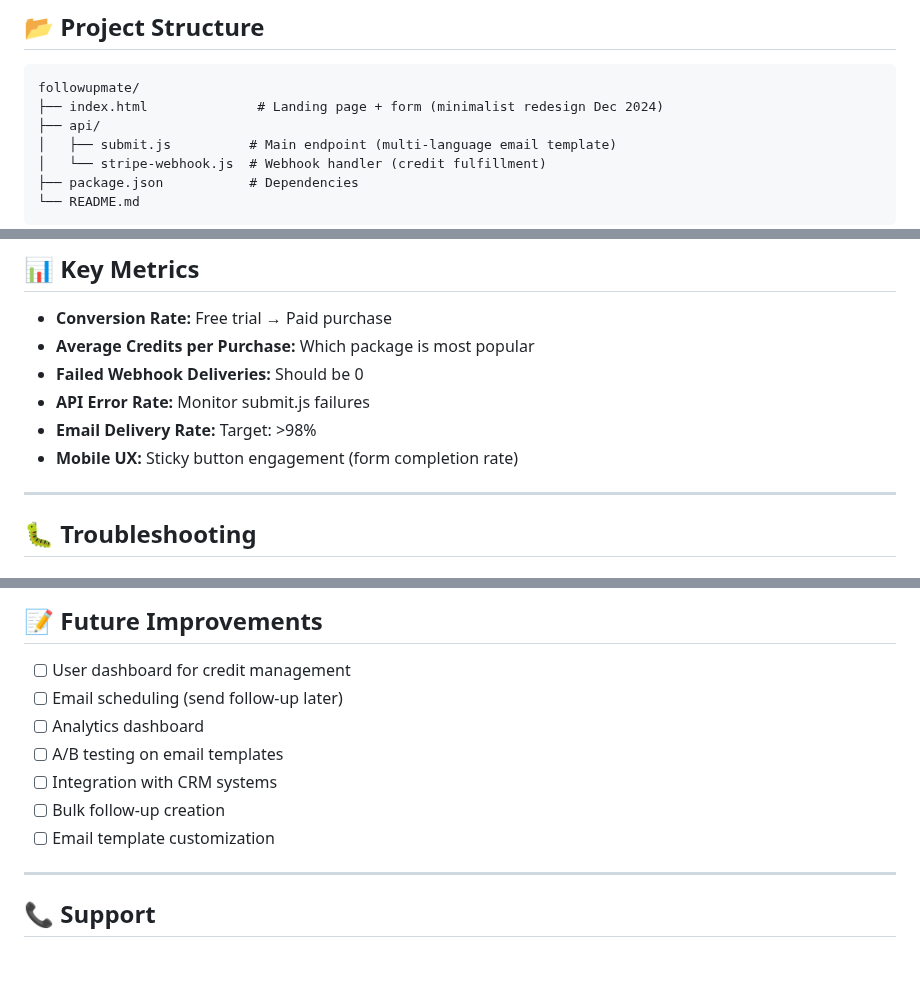
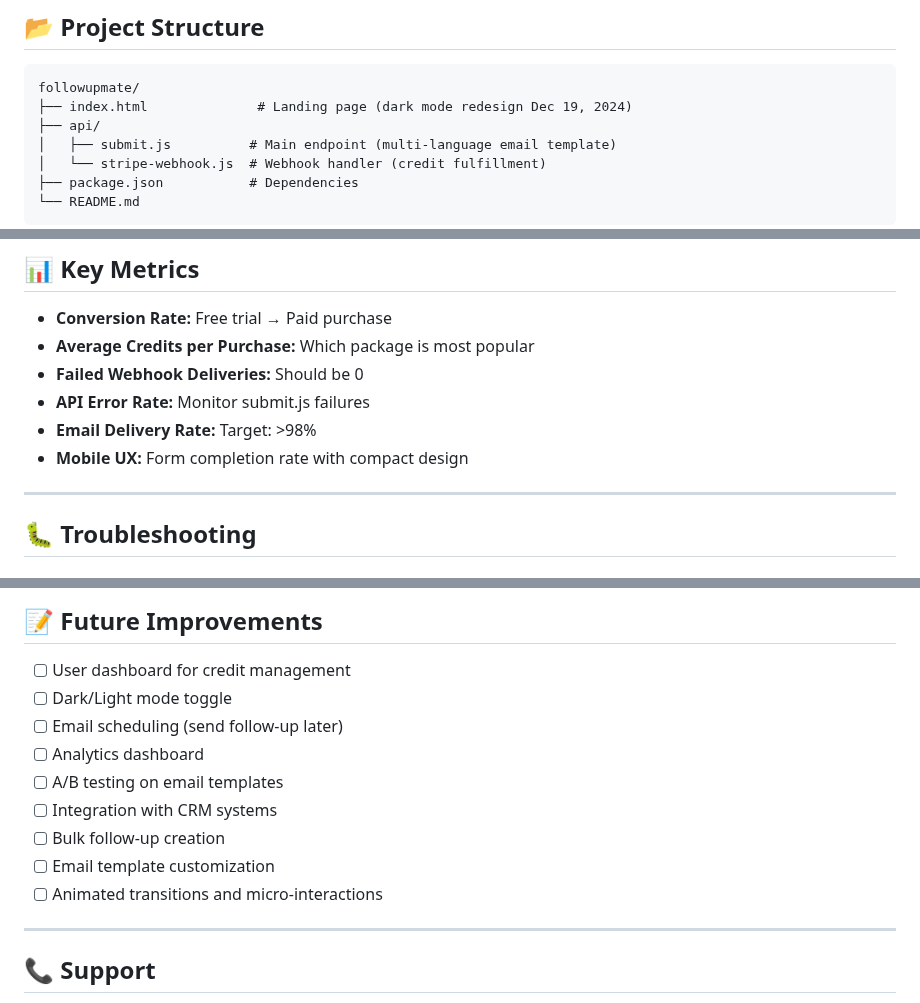
Before and after one commit to followupmate/followupmate, a Markdown page: README.md, 3 parts joined by grey strips. Drawn GitHub-style; blank space fills up the shorter version.

````diff
--- a/README.md
+++ b/README.md
@@ -173,7 +196,7 @@ STRIPE_WEBHOOK_SECRET=whsec_live_...
 
 ```
 followupmate/
-├── index.html              # Landing page + form (minimalist redesign Dec 2024)
+├── index.html              # Landing page (dark mode redesign Dec 19, 2024)
 ├── api/
 │   ├── submit.js          # Main endpoint (multi-language email template)
 │   └── stripe-webhook.js  # Webhook handler (credit fulfillment)
@@ -386,7 +409,7 @@ git push origin main
 - **Failed Webhook Deliveries:** Should be 0
 - **API Error Rate:** Monitor submit.js failures
 - **Email Delivery Rate:** Target: >98%
-- **Mobile UX:** Sticky button engagement (form completion rate)
+- **Mobile UX:** Form completion rate with compact design
 
 ---
 
@@ -463,12 +493,14 @@ git push origin main
 ## 📝 Future Improvements
 
 - [ ] User dashboard for credit management
+- [ ] Dark/Light mode toggle
 - [ ] Email scheduling (send follow-up later)
 - [ ] Analytics dashboard
 - [ ] A/B testing on email templates
 - [ ] Integration with CRM systems
 - [ ] Bulk follow-up creation
 - [ ] Email template customization
+- [ ] Animated transitions and micro-interactions
 
 ---
 
````
Also changed, not shown: other parts of README.md (+72 -42 lines).
